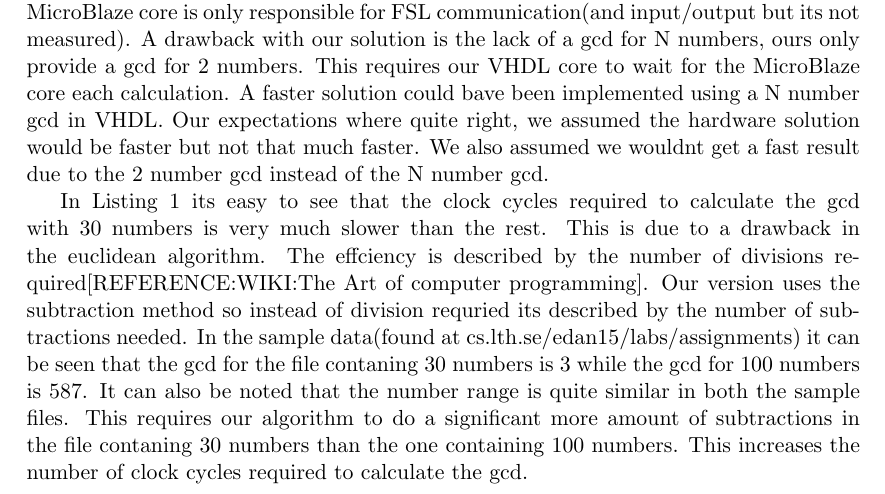
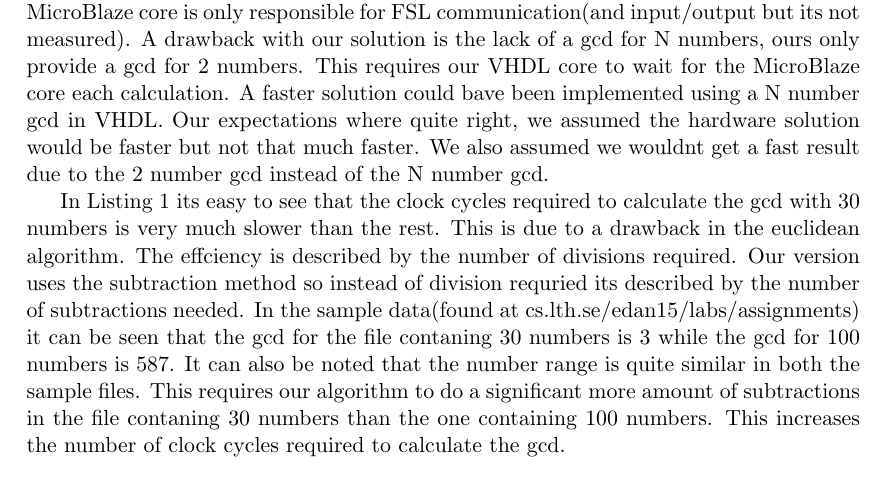
Before and after one commit to antoneliasson/edan15, a LaTeX paper (doc/report.tex): part of page 4 of 6, cut so that both start at the same text. Compiled offline with pdfLaTeX.

Commit message:
removed reference Generated new pfd file.

```diff
--- a/doc/report.tex
+++ b/doc/report.tex
@@ -141,7 +141,7 @@ The performance figures are presented in Listing 1. When using the single and du
 
 The hardware accelerated solution is significantly faster than both the single and dual processor solution. The custom IP core written in VHDL is significantly faster than the MicroBlaze core. The gcd algorithm is moved completley to a hardware solution. The MicroBlaze core is only responsible for FSL communication(and input/output but its not measured). A drawback with our solution is the lack of a gcd for N numbers, ours only provide a gcd for 2 numbers. This requires our VHDL core to wait for the MicroBlaze core each calculation. A faster solution could bave been implemented using a N number gcd in VHDL. Our expectations where quite right, we assumed the hardware solution would be faster but not that much faster. We also assumed we wouldnt get a fast result due to the 2 number gcd instead of the N number gcd.
 
-In Listing 1 its easy to see that the clock cycles required to calculate the gcd with 30 numbers is very much slower than the rest. This is due to a drawback in the euclidean algorithm. The effciency is described by the number of divisions required[REFERENCE:WIKI:The Art of computer programming]. Our version uses the subtraction method so instead of division requried its described by the number of subtractions needed. In the sample data(found at cs.lth.se/edan15/labs/assignments) it can be seen that the gcd for the file contaning 30 numbers is 3 while the gcd for 100 numbers is 587. It can also be noted that the number range is quite similar in both the sample files. This requires our algorithm to do a significant more amount of subtractions in the file contaning 30 numbers than the one containing 100 numbers. This increases the number of clock cycles required to calculate the gcd.
+In Listing 1 its easy to see that the clock cycles required to calculate the gcd with 30 numbers is very much slower than the rest. This is due to a drawback in the euclidean algorithm. The effciency is described by the number of divisions required. Our version uses the subtraction method so instead of division requried its described by the number of subtractions needed. In the sample data(found at cs.lth.se/edan15/labs/assignments) it can be seen that the gcd for the file contaning 30 numbers is 3 while the gcd for 100 numbers is 587. It can also be noted that the number range is quite similar in both the sample files. This requires our algorithm to do a significant more amount of subtractions in the file contaning 30 numbers than the one containing 100 numbers. This increases the number of clock cycles required to calculate the gcd.
 
 
 %How about compiler optimizations?
```
Also changed, not shown: doc/report.pdf.
